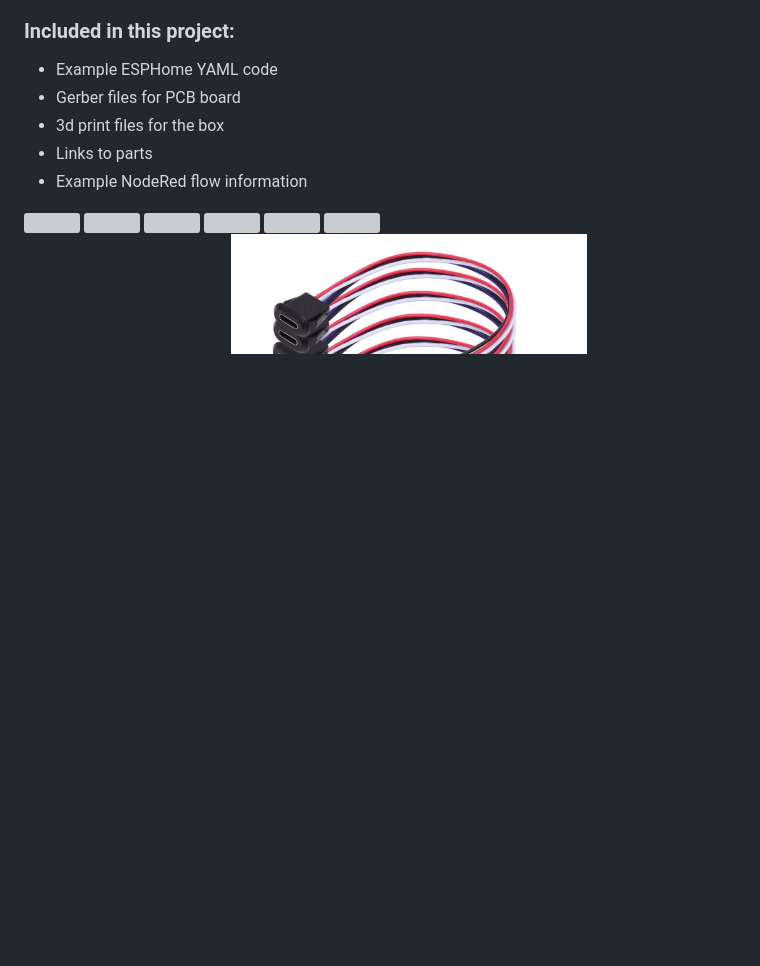
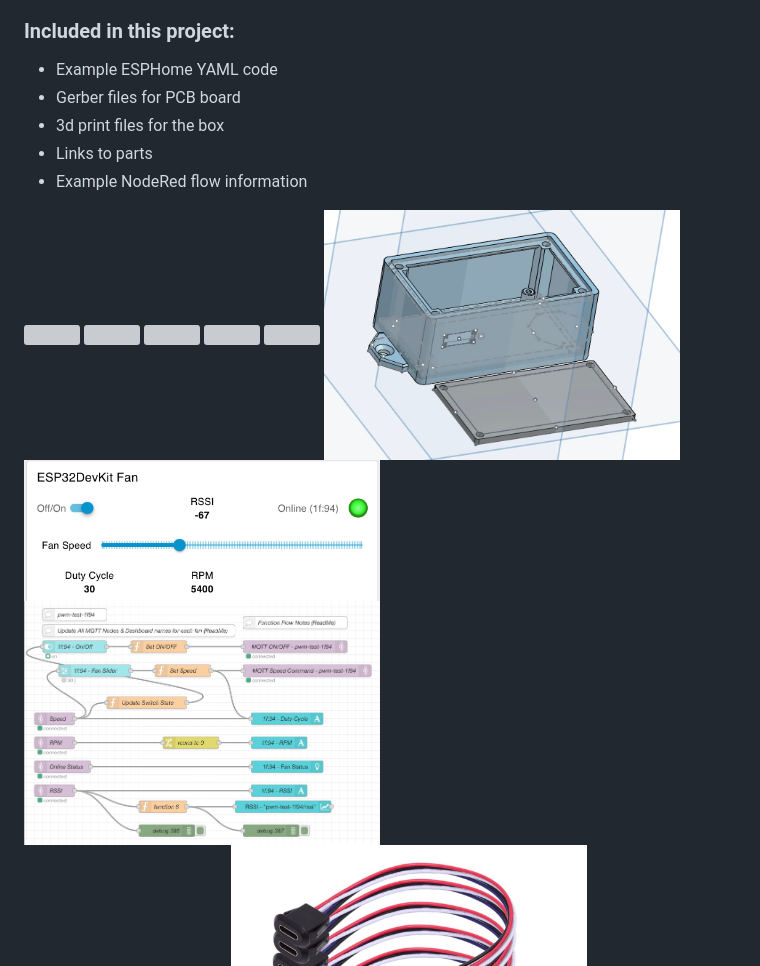
Before and after one commit to billjuv/EC_Fan_ESPHome, a Markdown page: README.md, the part around the change. Drawn GitHub-style; pictures changed too: Attachments/IMG_4529.jpeg (added), Attachments/IMG_4531.jpeg (added); blank space fills up the shorter version; grey boxes are pictures that could not be loaded.

Commit message:
More images

```diff
--- a/README.md
+++ b/README.md
@@ -28,7 +28,10 @@ This was designed for use in a mushroom grow operation in shipping containers wh
 
 <img src=Attachments/IMG_1494.jpg width="50%"/>
 
-<img src=Attachments/IMG_4527.jpg width="50%"/>
+<img src=Attachments/IMG_4527.jpeg width="50%"/>
+
+<img src=Attachments/IMG_4529.jpeg width="50%"/>
+<img src=Attachments/IMG_4531.jpeg width="50%"/>
 
 [Amazon link to cables below][def]
 <img src=Attachments/cable.jpg width="50%"/>
```
Also changed, not shown: 1 other file.
